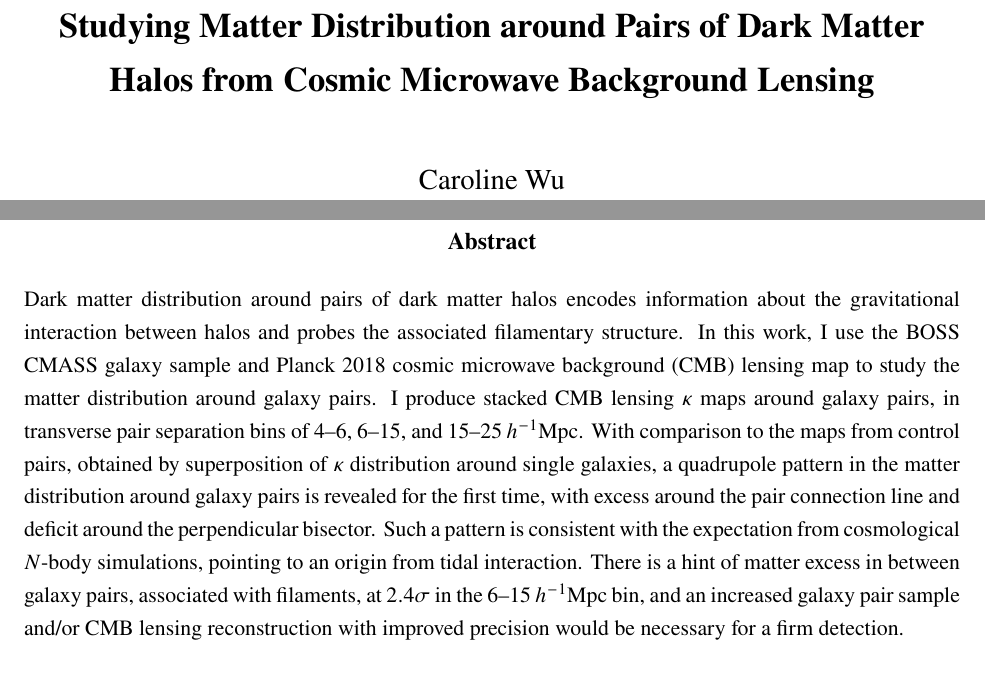
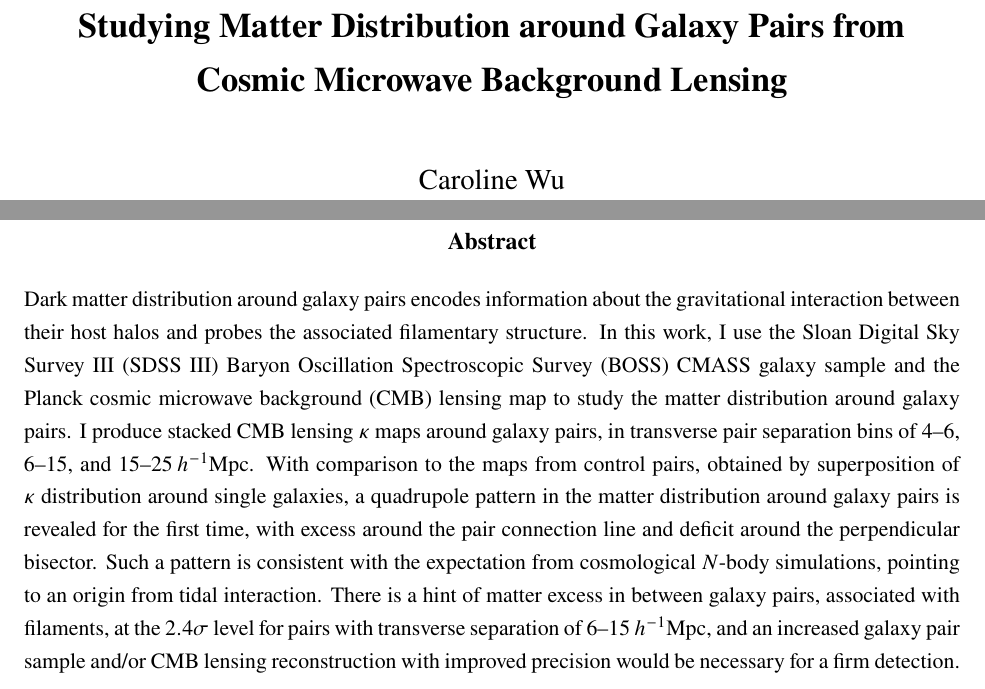
Before and after one commit to carolinewu327/astrophysics, a LaTeX document (paper/sts/report.tex): two parts of pages 1 and 2 of 24, joined at a grey line, cut so that both start at the same text. Compiled offline with pdfLaTeX; a missing bibliography style is replaced by a similar one.

Commit message:
update title/asbract

```diff
--- a/paper/sts/report.tex
+++ b/paper/sts/report.tex
@@ -39,8 +39,7 @@
 \begin{titlepage}
   \centering
   \vspace*{\fill}
-  {\LARGE\bfseries Studying Matter Distribution around Pairs of Dark Matter
-  Halos from Cosmic Microwave Background Lensing\par}
+  {\LARGE\bfseries Studying Matter Distribution around Galaxy Pairs from Cosmic Microwave Background Lensing\par}
   \vspace{2.5em}
   {\Large Caroline Wu\par}
   \vspace*{\fill}
@@ -51,8 +50,7 @@
 \begin{center}
   {\large\bfseries Abstract}
 \end{center}
-Dark matter distribution around pairs of dark matter halos encodes information about the gravitational interaction between halos and probes the associated filamentary structure. In this work, I use the BOSS CMASS galaxy sample and Planck 2018 cosmic microwave background (CMB) lensing map to study the matter distribution around galaxy pairs. I produce stacked CMB lensing $\kappa$ maps around galaxy pairs, in transverse pair separation bins of
-$4$--$6$, $6$--$15$, and $15$--$25\,\hinvMpc$. With comparison to the maps from control pairs, obtained by superposition of $\kappa$ distribution around single galaxies, a quadrupole pattern in the matter distribution around galaxy pairs is revealed for the first time, with excess around the pair connection line and deficit around the perpendicular bisector. Such a pattern is consistent with the expectation from cosmological $N$-body simulations, pointing to an origin from tidal interaction. There is a hint of matter excess in between galaxy pairs, associated with filaments, at $2.4\sigma$ in the $6$--$15\,\hinvMpc$ bin, and an increased galaxy pair sample and/or CMB lensing reconstruction with improved precision would be necessary for a firm detection.
+Dark matter distribution around galaxy pairs encodes information about the gravitational interaction between their host halos and probes the associated filamentary structure. In this work, I use the Sloan Digital Sky Survey III (SDSS III) Baryon Oscillation Spectroscopic Survey (BOSS) CMASS galaxy sample and the Planck cosmic microwave background (CMB) lensing map to study the matter distribution around galaxy pairs. I produce stacked CMB lensing $\kappa$ maps around galaxy pairs, in transverse pair separation bins of $4$--$6$, $6$--$15$, and $15$--$25\,\hinvMpc$. With comparison to the maps from control pairs, obtained by superposition of $\kappa$ distribution around single galaxies, a quadrupole pattern in the matter distribution around galaxy pairs is revealed for the first time, with excess around the pair connection line and deficit around the perpendicular bisector. Such a pattern is consistent with the expectation from cosmological $N$-body simulations, pointing to an origin from tidal interaction. There is a hint of matter excess in between galaxy pairs, associated with filaments, at the $2.4\sigma$ level for pairs with transverse separation of $6$--$15\,\hinvMpc$, and an increased galaxy pair sample and/or CMB lensing reconstruction with improved precision would be necessary for a firm detection.
 
 % Page numbering starts after the abstract; page 1 is the first counted page.
 \clearpage
```
Also changed, not shown: paper/sts/report.tex (4 more changed lines).
